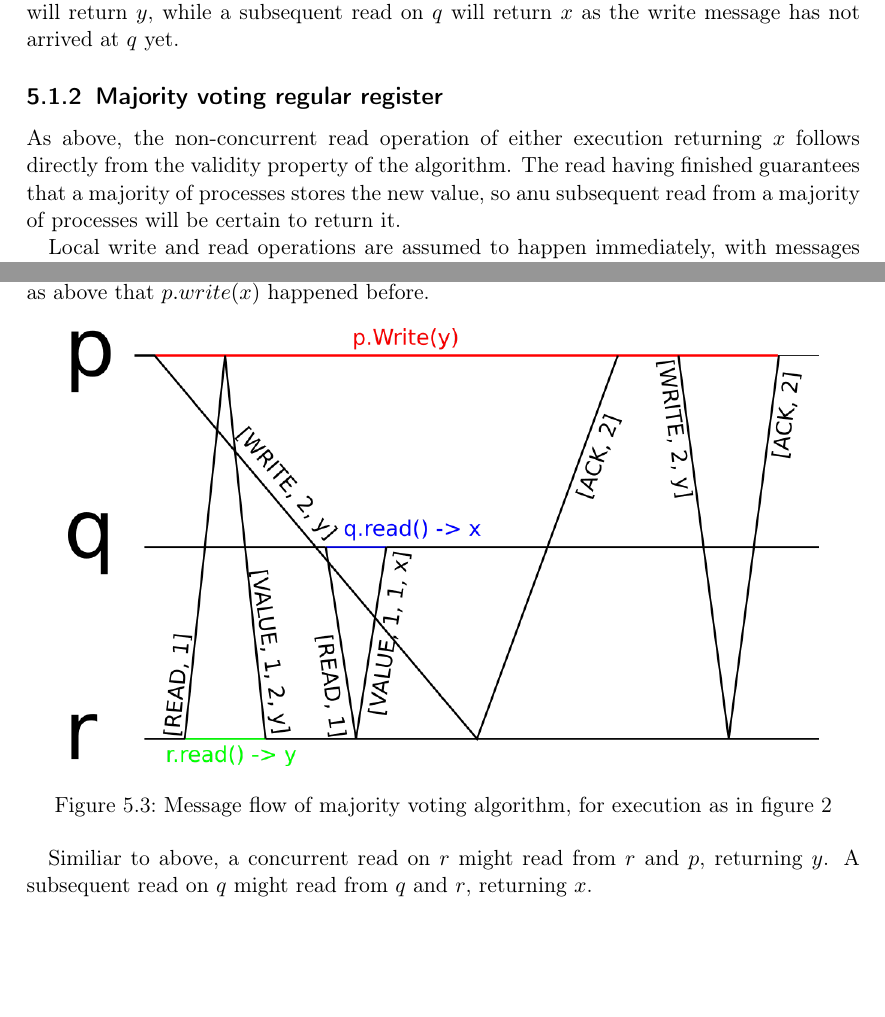
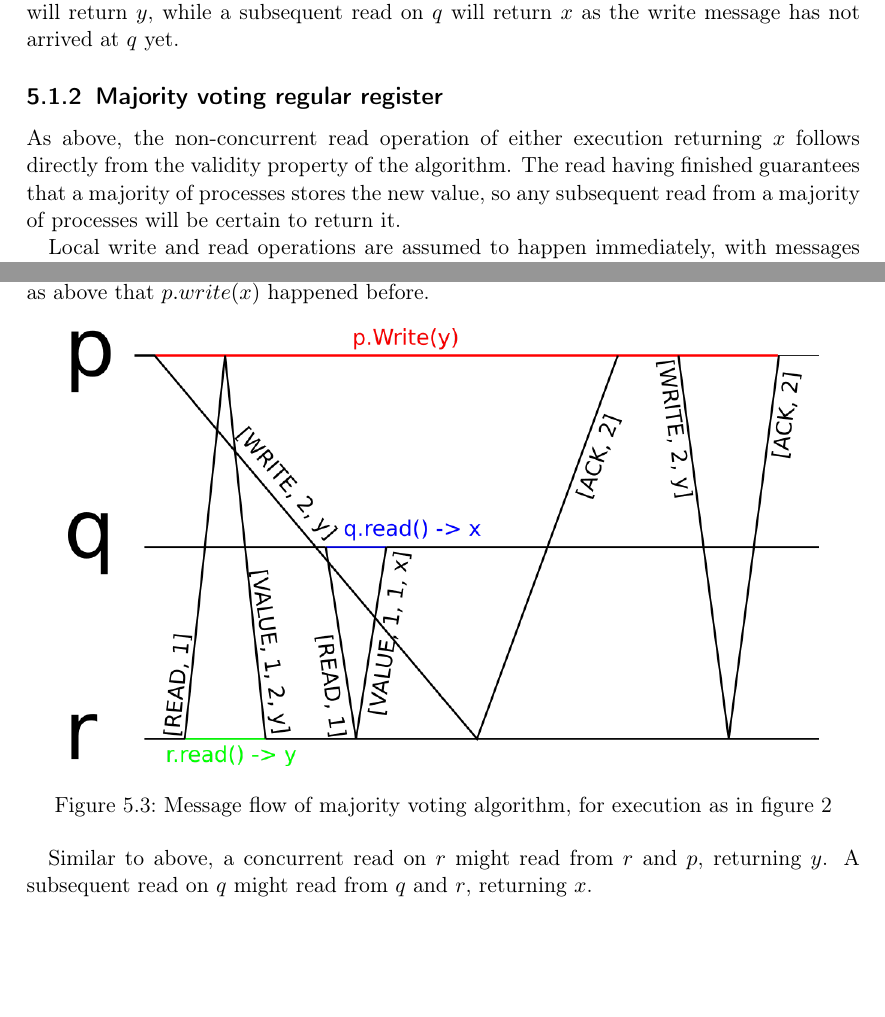
Before and after one commit to Lavode/41102-distributed-algorithms, a LaTeX problem sheet (exercises/series_5/series.tex): two parts of pages 3 and 4 of 6, joined at a grey line, cut so that both start at the same text. Compiled offline with pdfLaTeX.

Commit message:
Series 5: Fix typo

```diff
--- a/exercises/series_5/series.tex
+++ b/exercises/series_5/series.tex
@@ -181,7 +181,7 @@ will return $x$ as the write message has not arrived at $q$ yet.
 
 As above, the non-concurrent read operation of either execution returning $x$
 follows directly from the validity property of the algorithm. The read having
-finished guarantees that a majority of processes stores the new value, so anu
+finished guarantees that a majority of processes stores the new value, so any
 subsequent read from a majority of processes will be certain to return it.
 
 Local write and read operations are assumed to happen immediately, with
@@ -217,7 +217,7 @@ For the two concurrent read operations, consider a message flow as in figure
     \label{fig:majority_voting_2}
 \end{figure}
 
-Similiar to above, a concurrent read on $r$ might read from $r$ and $p$,
+Similar to above, a concurrent read on $r$ might read from $r$ and $p$,
 returning $y$. A subsequent read on $q$ might read from $q$ and $r$, returning
 $x$.
 
```
